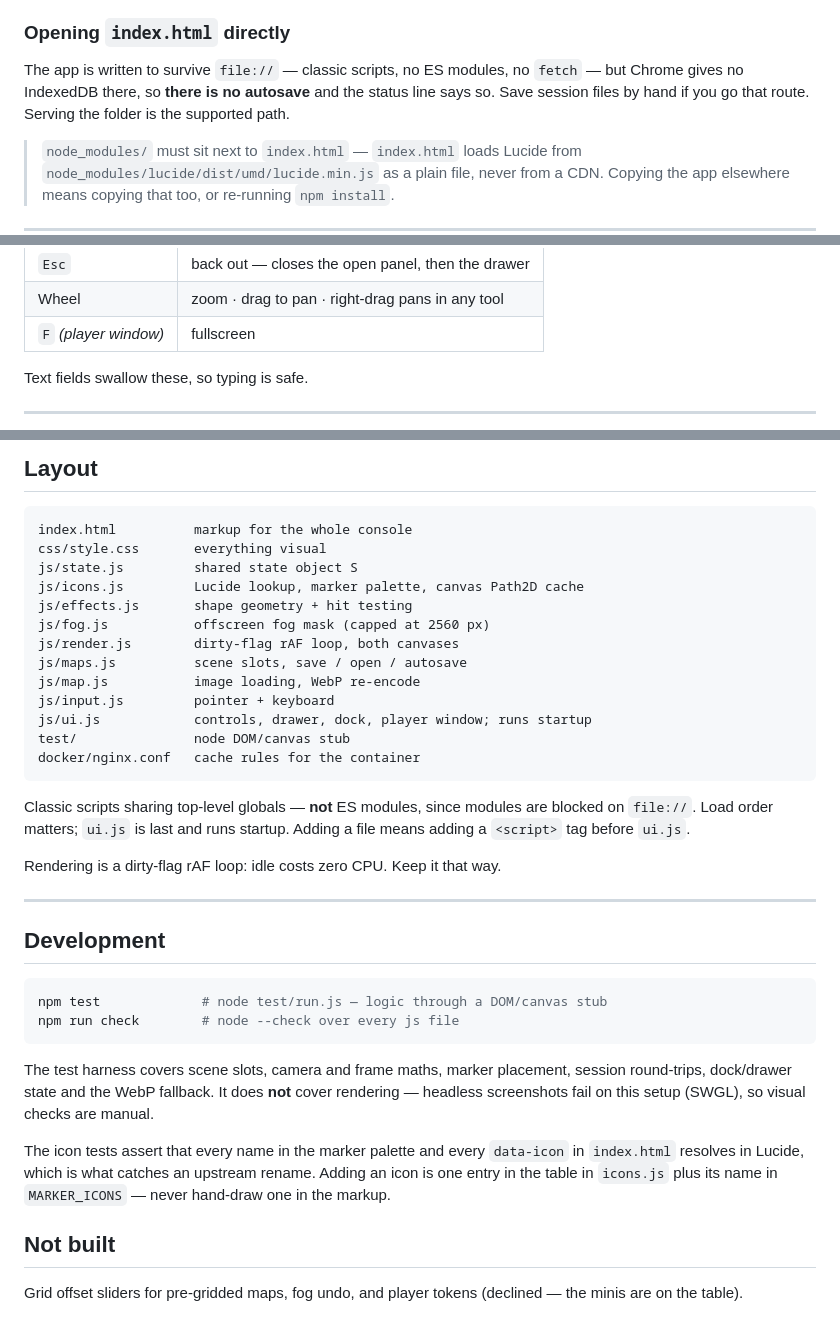
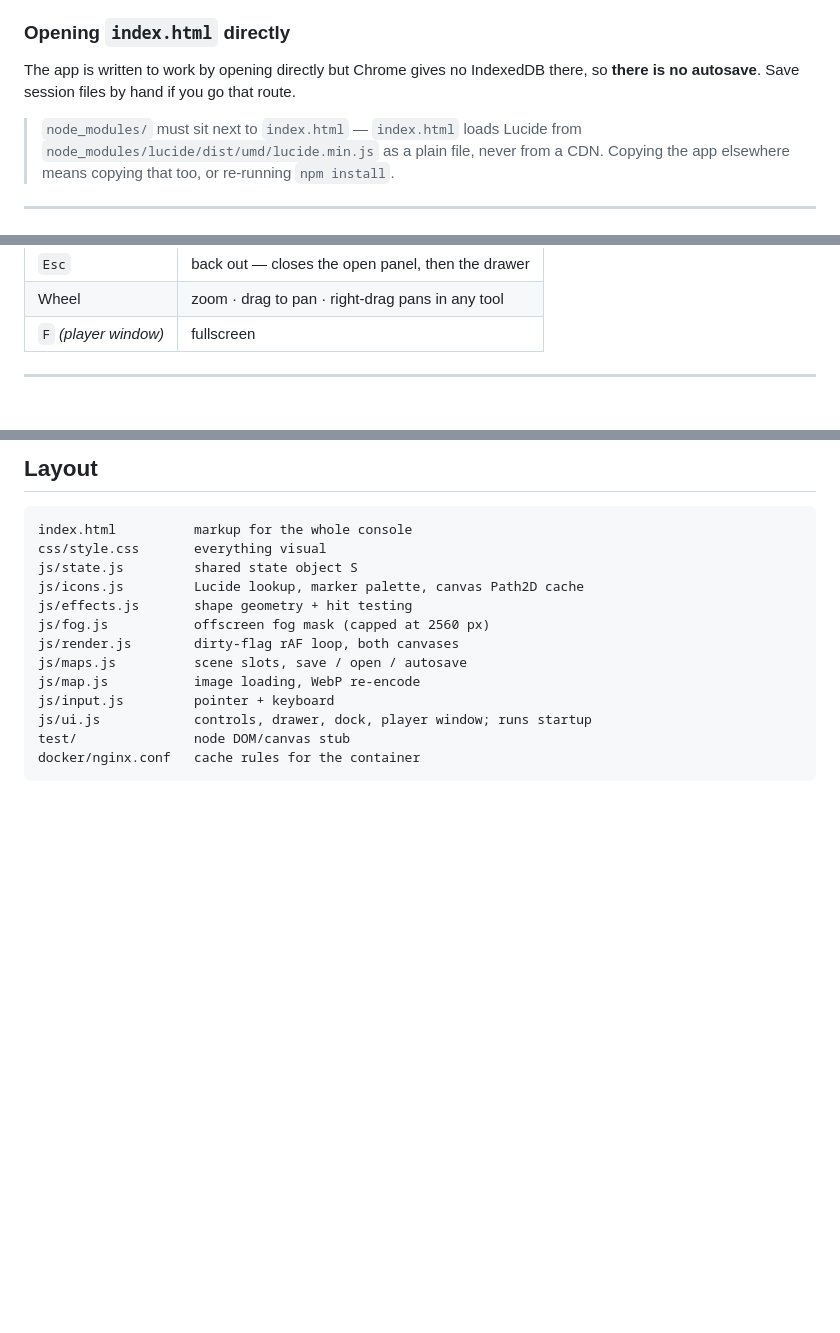
Before and after one commit to MythicForge/BattleLite-Maps, a Markdown page: README.md, 3 parts joined by grey strips. Rendered like a GitHub page; blank space fills up the shorter version.

````diff
--- a/README.md
+++ b/README.md
@@ -94,10 +71,7 @@ The image is nginx plus static files; node and npm stay in the build stage.
 
 ### Opening `index.html` directly
 
-The app is written to survive `file://` — classic scripts, no ES modules, no
-`fetch` — but Chrome gives no IndexedDB there, so **there is no autosave** and the
-status line says so. Save session files by hand if you go that route. Serving the
-folder is the supported path.
+The app is written to work by opening directly but Chrome gives no IndexedDB there, so **there is no autosave**. Save session files by hand if you go that route.
 
 > `node_modules/` must sit next to `index.html` — `index.html` loads Lucide from
 > `node_modules/lucide/dist/umd/lucide.min.js` as a plain file, never from a CDN.
@@ -121,7 +95,6 @@ folder is the supported path.
 | Wheel | zoom · drag to pan · right-drag pans in any tool |
 | `F` *(player window)* | fullscreen |
 
-Text fields swallow these, so typing is safe.
 
 ---
 
@@ -142,33 +115,3 @@ js/ui.js            controls, drawer, dock, player window; runs startup
 test/               node DOM/canvas stub
 docker/nginx.conf   cache rules for the container
 ```
-
-Classic scripts sharing top-level globals — **not** ES modules, since modules are
-blocked on `file://`. Load order matters; `ui.js` is last and runs startup. Adding
-a file means adding a `<script>` tag before `ui.js`.
-
-Rendering is a dirty-flag rAF loop: idle costs zero CPU. Keep it that way.
-
----
-
-## Development
-
-```bash
-npm test             # node test/run.js — logic through a DOM/canvas stub
-npm run check        # node --check over every js file
-```
-
-The test harness covers scene slots, camera and frame maths, marker placement,
-session round-trips, dock/drawer state and the WebP fallback. It does **not**
-cover rendering — headless screenshots fail on this setup (SWGL), so visual
-checks are manual.
-
-The icon tests assert that every name in the marker palette and every `data-icon`
-in `index.html` resolves in Lucide, which is what catches an upstream rename.
-Adding an icon is one entry in the table in `icons.js` plus its name in
-`MARKER_ICONS` — never hand-draw one in the markup.
-
-## Not built
-
-Grid offset sliders for pre-gridded maps, fog undo, and player tokens (declined —
-the minis are on the table).
````
Also changed, not shown: other parts of README.md (+18 -41 lines).
